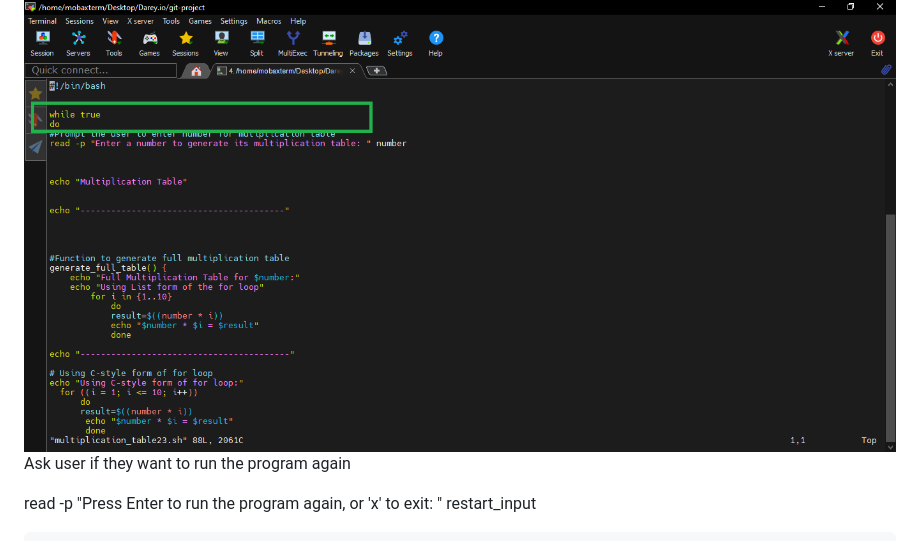
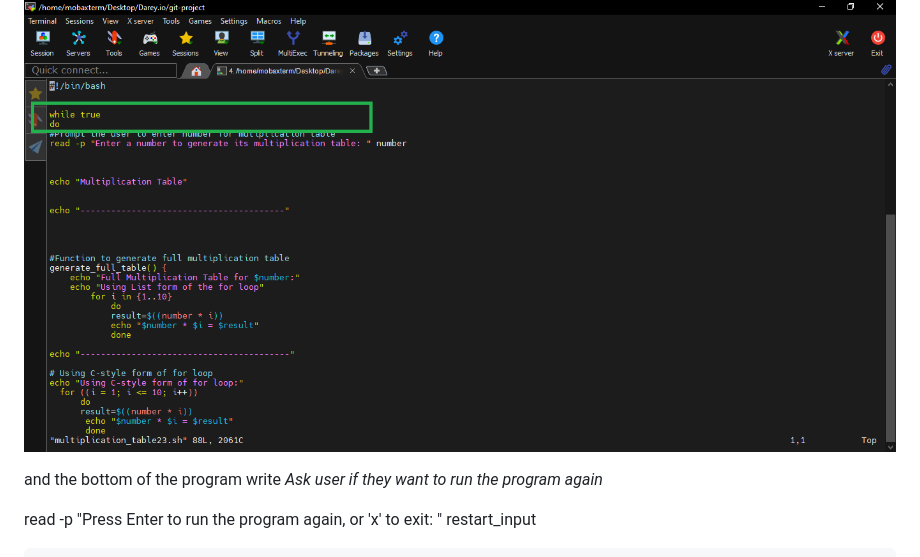
Before and after one commit to Fumnanya92/Darey.io_Projects, a Markdown page: Linux_project/Linux_shellscrpting.md, the part around the change. GitHub-like rendering.

```diff
--- a/Linux_project/Linux_shellscrpting.md
+++ b/Linux_project/Linux_shellscrpting.md
@@ -85,7 +85,8 @@ If the user enters an invalid choice, it displays an error message.
 ### Asking users if they want to run the program again
 **Using While true** to restart the program
 ![screenshot of while true](image/while.png)
-Ask user if they want to run the program again
+
+and the bottom of the program write *Ask user if they want to run the program again*
 
 read -p "Press Enter to run the program again, or 'x' to exit: " restart_input
 
```
